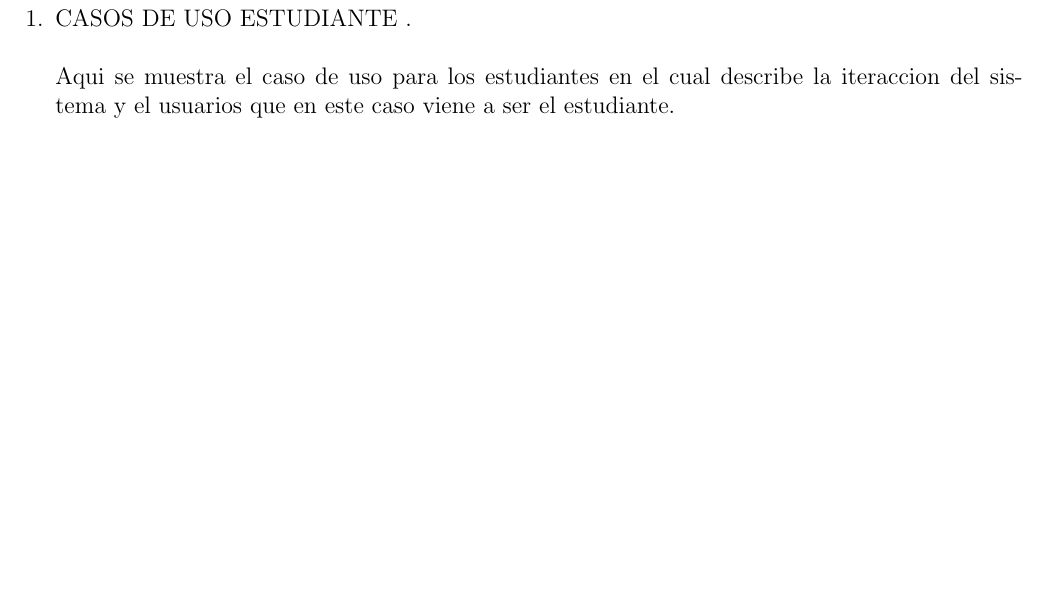
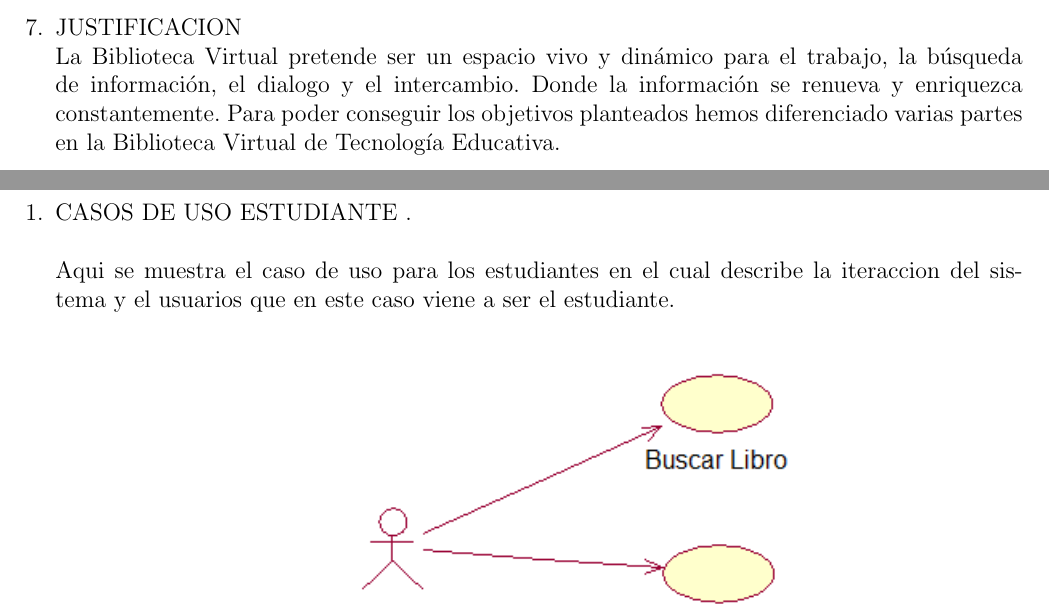
Before and after one commit to J-Alfaro/Trabajo-Final-de-Unidad-I, a LaTeX document (Trabajo-Final-de-Unidad-I.tex, which reads Secciones/pagina7.tex): part of page 7 of 14 before the commit and two parts of pages 6 and 7 of 14 after it, the two joined at a grey line, cut at the place of the change, the shorter picture padded with empty space. Compiled offline with pdfLaTeX.

Commit message:
Update pagina7.tex

```diff
--- a/Secciones/pagina7.tex
+++ b/Secciones/pagina7.tex
@@ -22,7 +22,7 @@
   \\ La mitad de las personas no cuentan con acceso a Internet.
   \\ Gasto en mantenimiento de los equipos.
 	\\
-
-
+    \item JUSTIFICACION
+\\ La Biblioteca Virtual  pretende ser un espacio vivo y dinámico para el trabajo, la búsqueda de información, el dialogo y el intercambio. Donde la información se renueva y enriquezca constantemente. Para poder conseguir los objetivos planteados hemos diferenciado varias partes en la Biblioteca Virtual de Tecnología Educativa.
 
 \end{enumerate}
```
